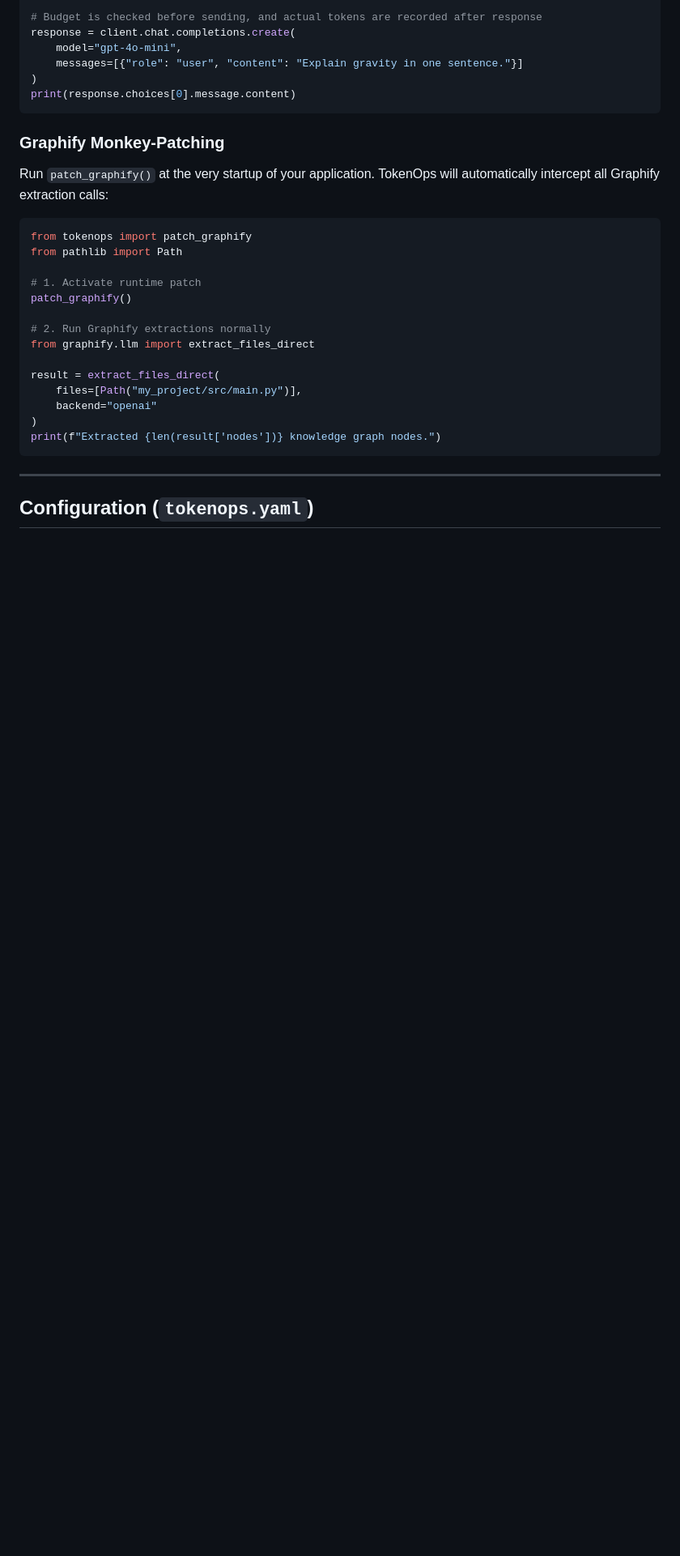
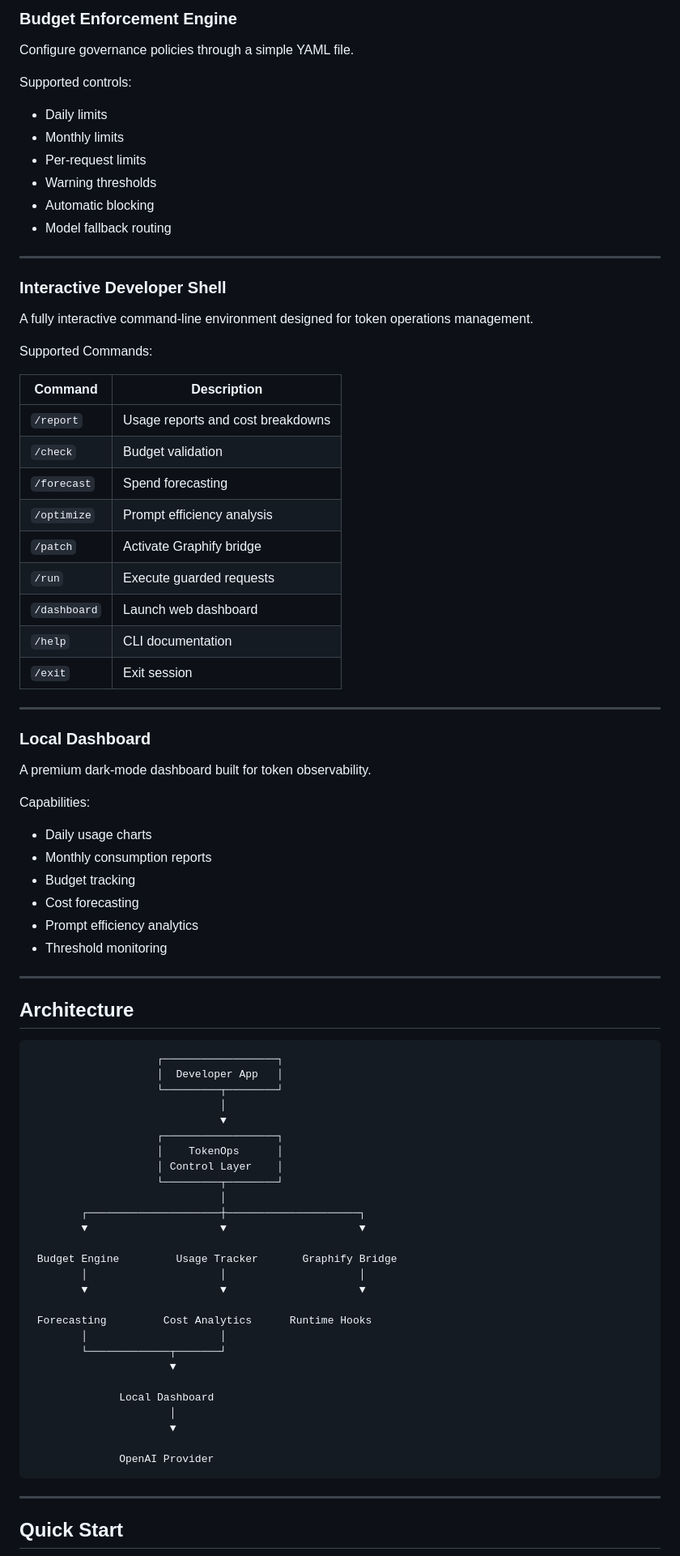
Before and after one commit to gojosatorou375-source/TokenOps, a Markdown page: README.md, the part around one of its changes. Shown at 81% size. GitHub-like rendering; blank space fills up the shorter version.

````diff
--- a/README.md
+++ b/README.md
@@ -76,33 +84,87 @@ client = GuardedOpenAI()
 
-# Budget is checked before sending, and actual tokens are recorded after response
-response = client.chat.completions.create(
-    model="gpt-4o-mini",
-    messages=[{"role": "user", "content": "Explain gravity in one sentence."}]
-)
-print(response.choices[0].message.content)
-```
+### Budget Enforcement Engine
 
-### Graphify Monkey-Patching
-Run `patch_graphify()` at the very startup of your application. TokenOps will automatically intercept all Graphify extraction calls:
+Configure governance policies through a simple YAML file.
 
-```python
-from tokenops import patch_graphify
-from pathlib import Path
+Supported controls:
 
-# 1. Activate runtime patch
-patch_graphify()
+* Daily limits
+* Monthly limits
+* Per-request limits
+* Warning thresholds
+* Automatic blocking
+* Model fallback routing
 
-# 2. Run Graphify extractions normally
-from graphify.llm import extract_files_direct
+---
 
-result = extract_files_direct(
-    files=[Path("my_project/src/main.py")],
-    backend="openai"
-)
-print(f"Extracted {len(result['nodes'])} knowledge graph nodes.")
+### Interactive Developer Shell
+
+A fully interactive command-line environment designed for token operations management.
+
+Supported Commands:
+
+| Command      | Description                       |
+| ------------ | --------------------------------- |
+| `/report`    | Usage reports and cost breakdowns |
+| `/check`     | Budget validation                 |
+| `/forecast`  | Spend forecasting                 |
+| `/optimize`  | Prompt efficiency analysis        |
+| `/patch`     | Activate Graphify bridge          |
+| `/run`       | Execute guarded requests          |
+| `/dashboard` | Launch web dashboard              |
+| `/help`      | CLI documentation                 |
+| `/exit`      | Exit session                      |
+
+---
+
+### Local Dashboard
+
+A premium dark-mode dashboard built for token observability.
+
+Capabilities:
+
+* Daily usage charts
+* Monthly consumption reports
+* Budget tracking
+* Cost forecasting
+* Prompt efficiency analytics
+* Threshold monitoring
+
+---
+
+## Architecture
+
+```text
+                    ┌──────────────────┐
+                    │  Developer App   │
+                    └─────────┬────────┘
+                              │
+                              ▼
+                    ┌──────────────────┐
+                    │    TokenOps      │
+                    │ Control Layer    │
+                    └─────────┬────────┘
+                              │
+        ┌─────────────────────┼─────────────────────┐
+        ▼                     ▼                     ▼
+
+ Budget Engine         Usage Tracker       Graphify Bridge
+        │                     │                     │
+        ▼                     ▼                     ▼
+
+ Forecasting         Cost Analytics      Runtime Hooks
+        │                     │
+        └─────────────┬───────┘
+                      ▼
+
+              Local Dashboard
+                      │
+                      ▼
+
+              OpenAI Provider
 ```
 
 ---
 
-## Configuration (`tokenops.yaml`)
+## Quick Start
 
````
Also changed, not shown: other parts of README.md (+192 -60 lines).
